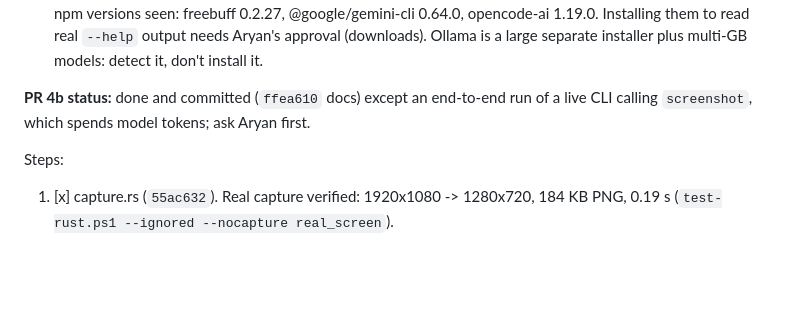
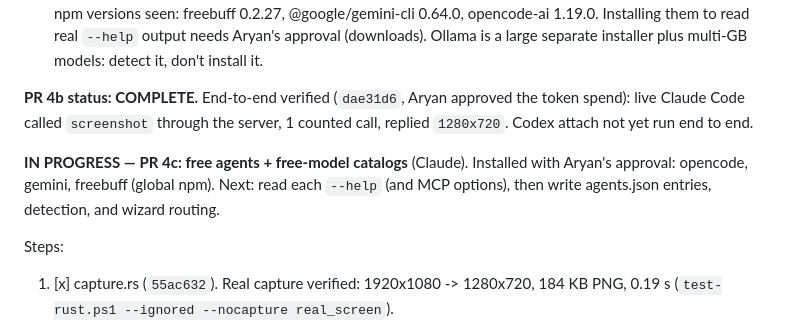
Before and after one commit to Aryansingh0783/ezCLI, a Markdown page: HANDOFF.md, the part around the change. Rendered like a GitHub page; blank space fills up the shorter version.

Commit message:
handoff: PR 4b complete, start PR 4c free agents

```diff
--- a/HANDOFF.md
+++ b/HANDOFF.md
@@ -204,8 +204,14 @@ run on the Claude Free plan (Anthropic server-side gate; pricing page lists it
   `--help` output needs Aryan's approval (downloads). Ollama is a large separate
   installer plus multi-GB models: detect it, don't install it.
 
-**PR 4b status:** done and committed (`ffea610` docs) except an end-to-end run of
-a live CLI calling `screenshot`, which spends model tokens; ask Aryan first.
+**PR 4b status: COMPLETE.** End-to-end verified (`dae31d6`, Aryan approved the
+token spend): live Claude Code called `screenshot` through the server, 1 counted
+call, replied `1280x720`. Codex attach not yet run end to end.
+
+**IN PROGRESS — PR 4c: free agents + free-model catalogs** (Claude). Installed
+with Aryan's approval: opencode, gemini, freebuff (global npm). Next: read each
+`--help` (and MCP options), then write agents.json entries, detection, and
+wizard routing.
 
 Steps:
 1. [x] capture.rs (`55ac632`). Real capture verified: 1920x1080 -> 1280x720,
```
